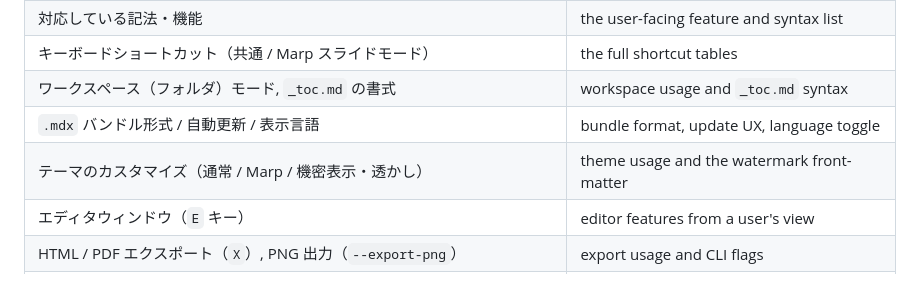
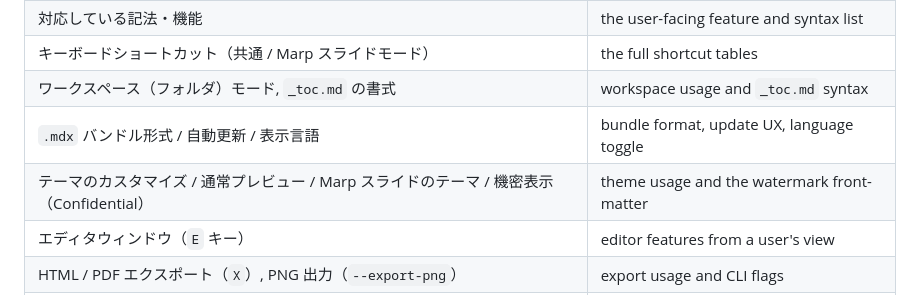
Before and after one commit to yvvakimoto/md_previewer, a Markdown page: CLAUDE.md, the part around the change. Drawn GitHub-style.

Commit message:
docs: README 参照表の見出し名を実際の見出しに一致させる
テーマ関連の行が実在しない見出し名（機密表示・透かし）を指しており、
README を grep しても辿れなかったため実際の見出し名に置換。

Co-Authored-By: Claude Opus 5 <noreply@anthropic.com>

```diff
--- a/CLAUDE.md
+++ b/CLAUDE.md
@@ -373,7 +373,7 @@ restate these here — link to them.
 | キーボードショートカット（共通 / Marp スライドモード） | the full shortcut tables |
 | ワークスペース（フォルダ）モード, `_toc.md` の書式 | workspace usage and `_toc.md` syntax |
 | `.mdx` バンドル形式 / 自動更新 / 表示言語 | bundle format, update UX, language toggle |
-| テーマのカスタマイズ（通常 / Marp / 機密表示・透かし） | theme usage and the watermark front-matter |
+| テーマのカスタマイズ / 通常プレビュー / Marp スライドのテーマ / 機密表示（Confidential） | theme usage and the watermark front-matter |
 | エディタウィンドウ（`E` キー） | editor features from a user's view |
 | HTML / PDF エクスポート（`X`）, PNG 出力（`--export-png`） | export usage and CLI flags |
 | `samples/` フォルダの見方 / トラブルシューティング / 既知の制限 | sample guide, troubleshooting, limits |
```
